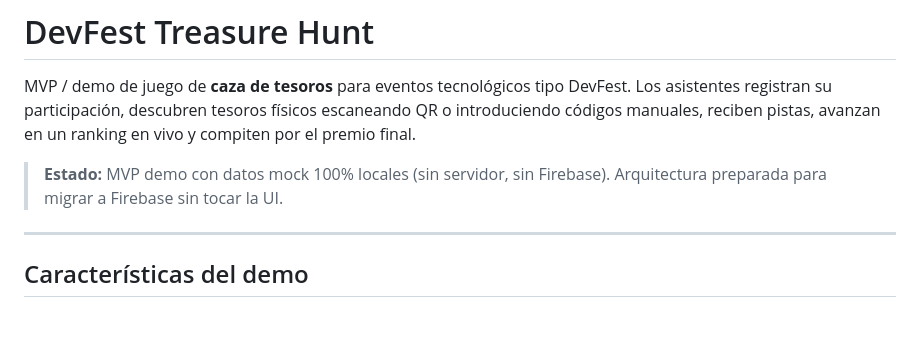
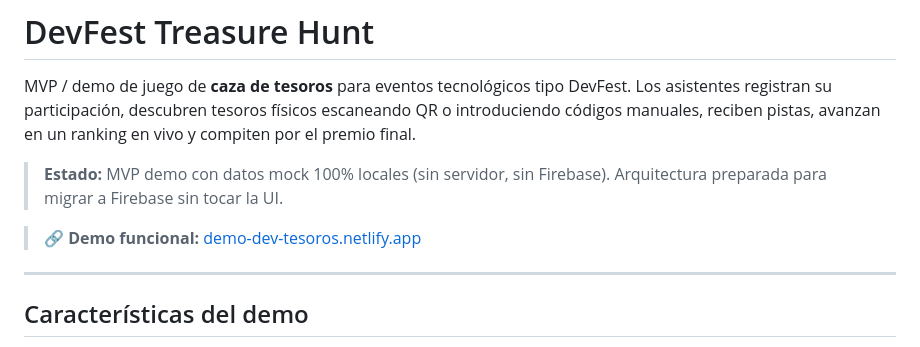
Before and after one commit to neryad/devfest_treasure_hunt, a Markdown page: README.md, the part around the change. Rendered like a GitHub page; blank space fills up the shorter version.

Commit message:
Add functional demo link to README

```diff
--- a/README.md
+++ b/README.md
@@ -7,6 +7,8 @@ ranking en vivo y compiten por el premio final.
 
 > **Estado:** MVP demo con datos mock 100% locales (sin servidor, sin
 > Firebase). Arquitectura preparada para migrar a Firebase sin tocar la UI.
+
+> **🔗 Demo funcional:** [demo-dev-tesoros.netlify.app](https://demo-dev-tesoros.netlify.app/)
 
 ---
 
```
